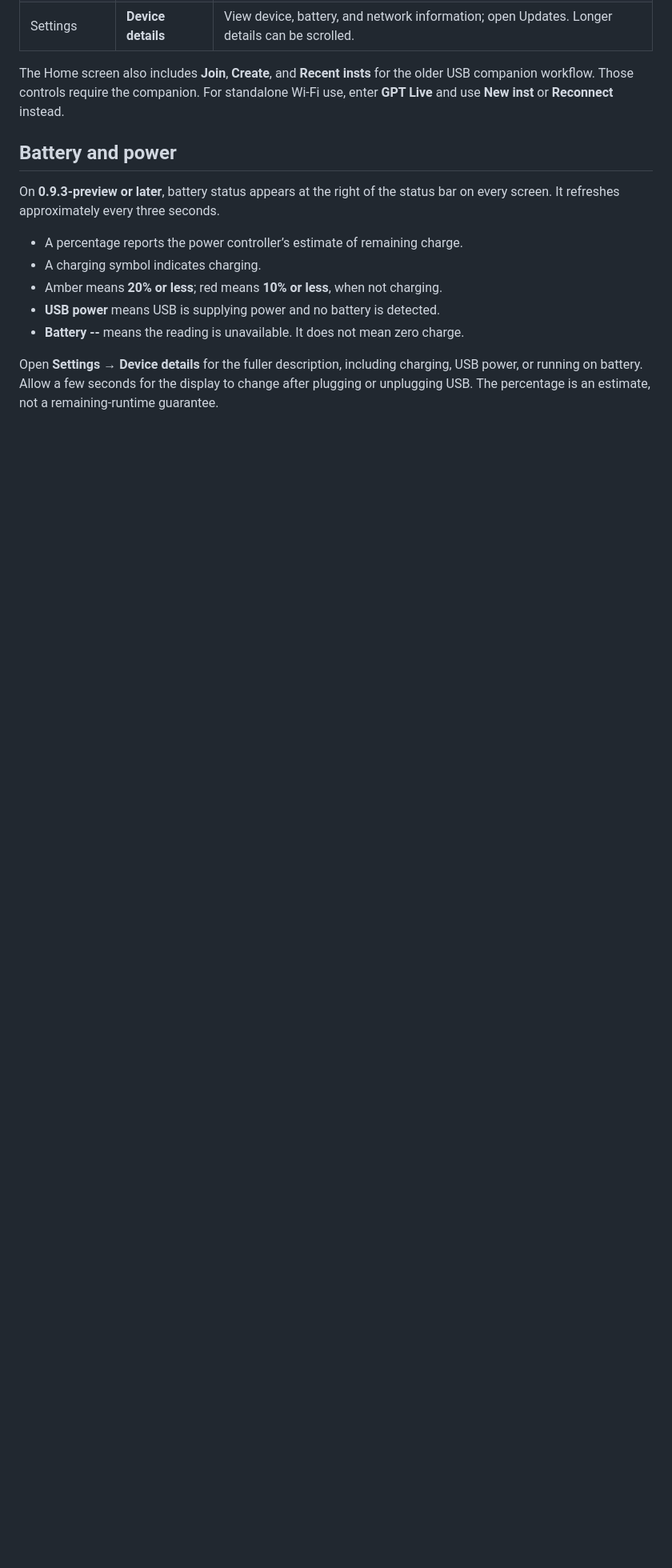
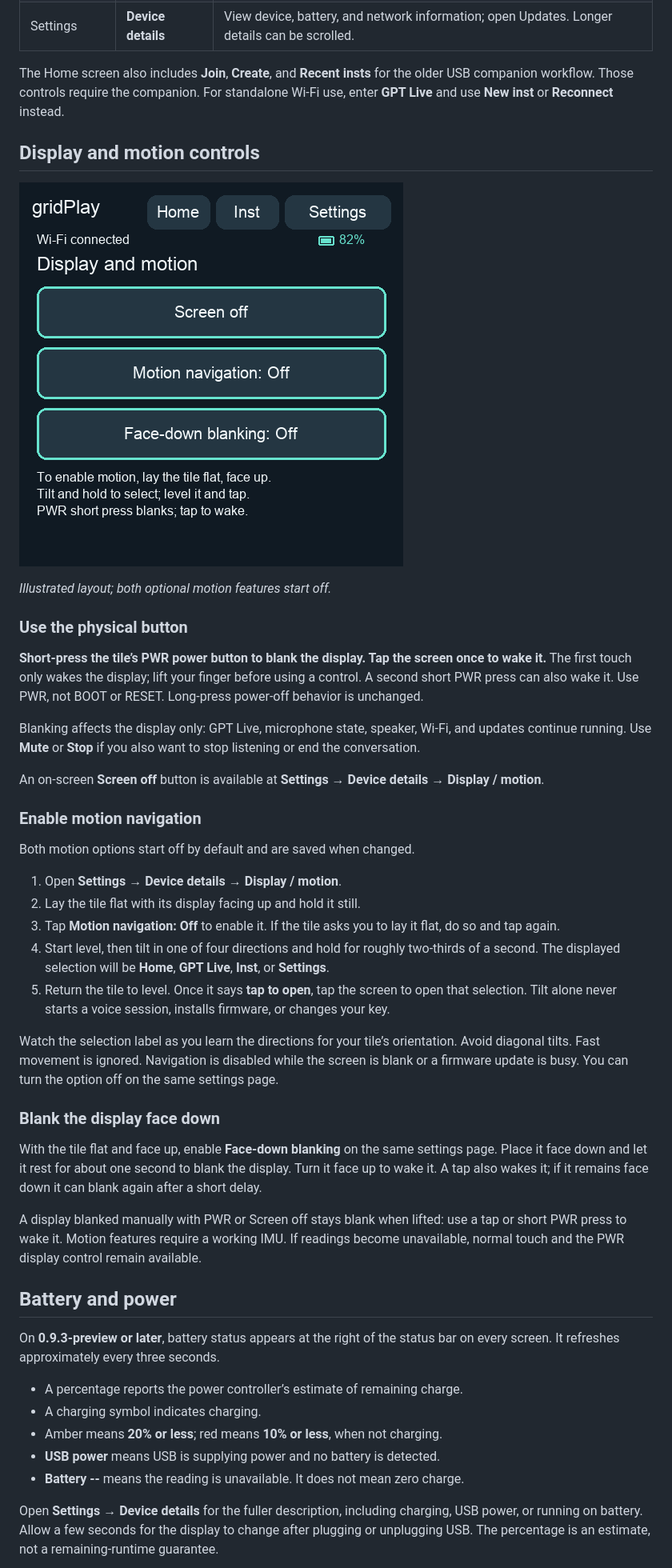
Before and after one commit to casualware/gridPlay, a Markdown page: USER-MANUAL.md, the part around one of its changes. Shown at 80% size. Drawn GitHub-style; pictures changed too: images/display-motion.png (added); blank space fills up the shorter version.

```diff
--- a/USER-MANUAL.md
+++ b/USER-MANUAL.md
@@ -164,6 +165,38 @@ Insts created by this preview are **public**. Treat scene content as public, and
 
 The Home screen also includes **Join**, **Create**, and **Recent insts** for the older USB companion workflow. Those controls require the companion. For standalone Wi-Fi use, enter **GPT Live** and use **New inst** or **Reconnect** instead.
 
+## Display and motion controls
+
+![Illustration of Display and motion settings in 0.9.5-preview](images/display-motion.png)
+
+*Illustrated layout; both optional motion features start off.*
+
+### Use the physical button
+
+**Short-press the tile’s PWR power button to blank the display. Tap the screen once to wake it.** The first touch only wakes the display; lift your finger before using a control. A second short PWR press can also wake it. Use PWR, not BOOT or RESET. Long-press power-off behavior is unchanged.
+
+Blanking affects the display only: GPT Live, microphone state, speaker, Wi-Fi, and updates continue running. Use **Mute** or **Stop** if you also want to stop listening or end the conversation.
+
+An on-screen **Screen off** button is available at **Settings → Device details → Display / motion**.
+
+### Enable motion navigation
+
+Both motion options start off by default and are saved when changed.
+
+1. Open **Settings → Device details → Display / motion**.
+2. Lay the tile flat with its display facing up and hold it still.
+3. Tap **Motion navigation: Off** to enable it. If the tile asks you to lay it flat, do so and tap again.
+4. Start level, then tilt in one of four directions and hold for roughly two-thirds of a second. The displayed selection will be **Home**, **GPT Live**, **Inst**, or **Settings**.
+5. Return the tile to level. Once it says **tap to open**, tap the screen to open that selection. Tilt alone never starts a voice session, installs firmware, or changes your key.
+
+Watch the selection label as you learn the directions for your tile’s orientation. Avoid diagonal tilts. Fast movement is ignored. Navigation is disabled while the screen is blank or a firmware update is busy. You can turn the option off on the same settings page.
+
+### Blank the display face down
+
+With the tile flat and face up, enable **Face-down blanking** on the same settings page. Place it face down and let it rest for about one second to blank the display. Turn it face up to wake it. A tap also wakes it; if it remains face down it can blank again after a short delay.
+
+A display blanked manually with PWR or Screen off stays blank when lifted: use a tap or short PWR press to wake it. Motion features require a working IMU. If readings become unavailable, normal touch and the PWR display control remain available.
+
 ## Battery and power
 
 On **0.9.3-preview or later**, battery status appears at the right of the status bar on every screen. It refreshes approximately every three seconds.
```
Also changed, not shown: other parts of USER-MANUAL.md (+4 -3 lines), QUICK-GUIDE.md (+7 -1 lines), README.md (+1 -1 lines), 7 other files.
